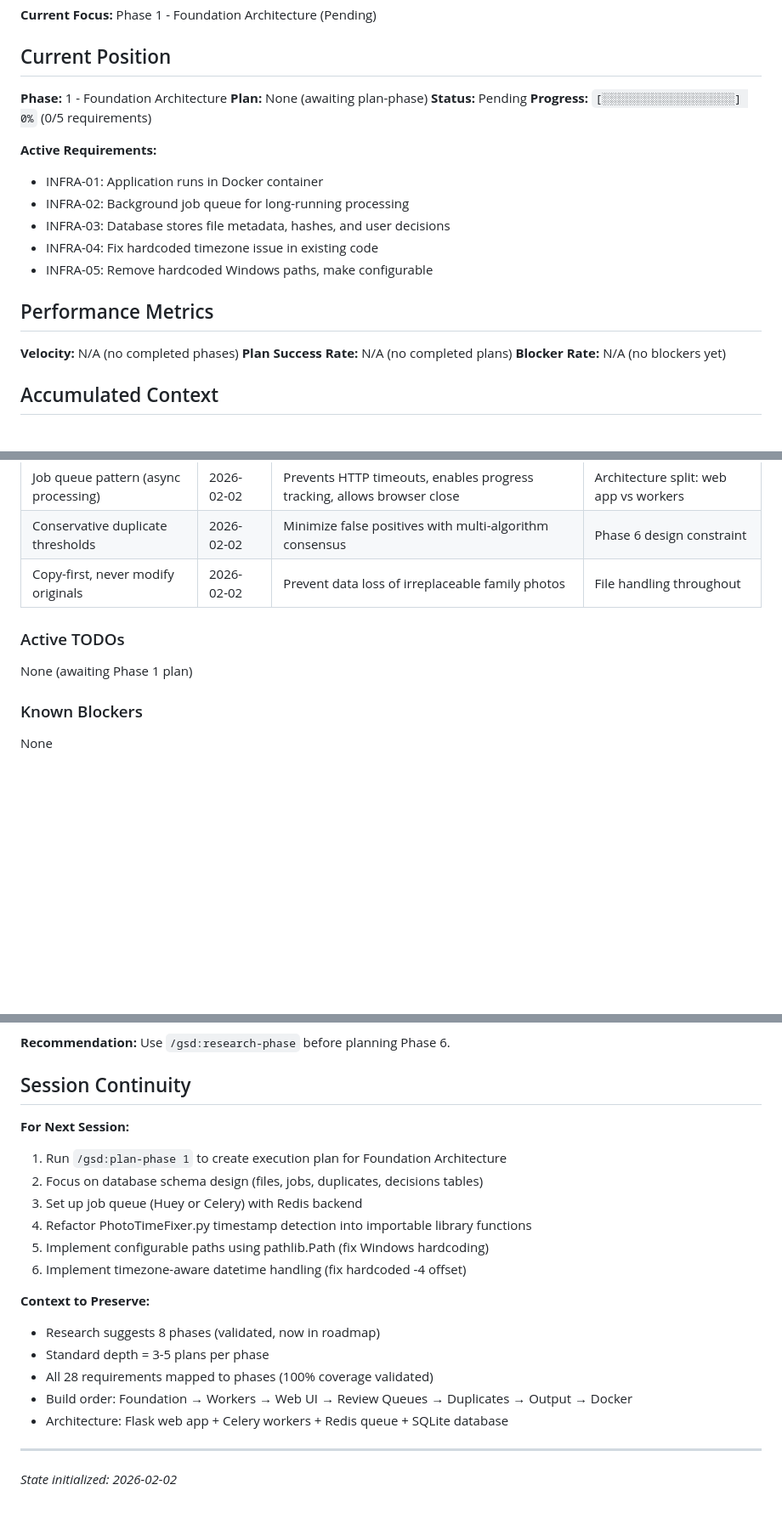
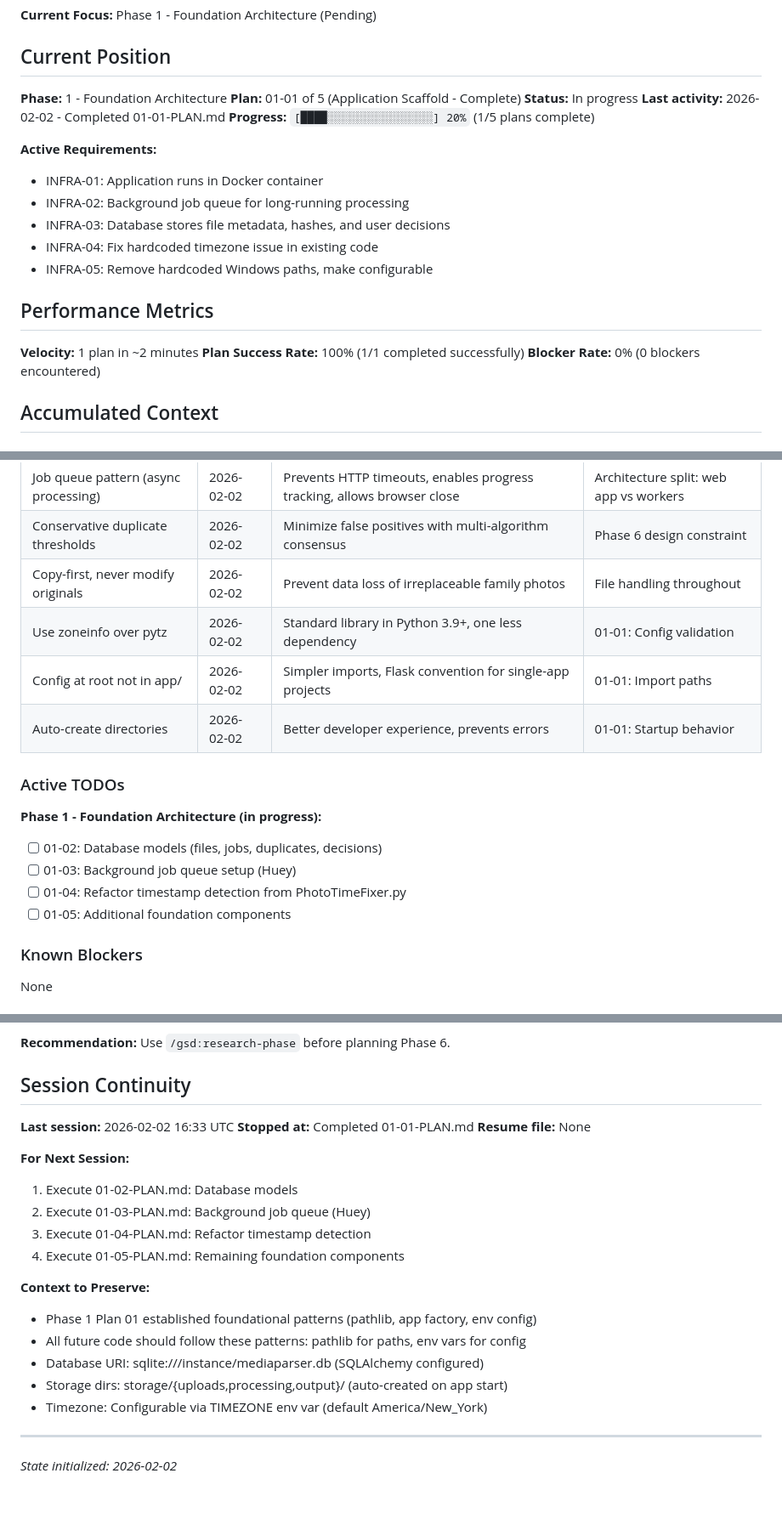
Before and after one commit to Dabnabbit/MediaParser, a Markdown page: .planning/STATE.md, 3 parts joined by grey strips. Shown at 85% size. Rendered like a GitHub page; blank space fills up the shorter version.

Commit message:
docs(01-01): complete Application Scaffold plan
Tasks completed: 2/2
- Task 1: Create project structure and configuration system
- Task 2: Create storage directory structure

SUMMARY: .planning/phases/01-foundation-architecture/01-01-SUMMARY.md

Addresses INFRA-04 (hardcoded timezone) and INFRA-05 (hardcoded paths)
at infrastructure level. Establishes foundational patterns for pathlib
usage and environment-based configuration throughout project.

```diff
--- a/.planning/STATE.md
+++ b/.planning/STATE.md
@@ -11,9 +11,10 @@
 ## Current Position
 
 **Phase:** 1 - Foundation Architecture
-**Plan:** None (awaiting plan-phase)
-**Status:** Pending
-**Progress:** `[░░░░░░░░░░░░░░░░░░░░] 0%` (0/5 requirements)
+**Plan:** 01-01 of 5 (Application Scaffold - Complete)
+**Status:** In progress
+**Last activity:** 2026-02-02 - Completed 01-01-PLAN.md
+**Progress:** `[████░░░░░░░░░░░░░░░░] 20%` (1/5 plans complete)
 
 **Active Requirements:**
 - INFRA-01: Application runs in Docker container
@@ -24,9 +25,9 @@
 
 ## Performance Metrics
 
-**Velocity:** N/A (no completed phases)
-**Plan Success Rate:** N/A (no completed plans)
-**Blocker Rate:** N/A (no blockers yet)
+**Velocity:** 1 plan in ~2 minutes
+**Plan Success Rate:** 100% (1/1 completed successfully)
+**Blocker Rate:** 0% (0 blockers encountered)
 
 ## Accumulated Context
 
@@ -39,10 +40,17 @@
 | Job queue pattern (async processing) | 2026-02-02 | Prevents HTTP timeouts, enables progress tracking, allows browser close | Architecture split: web app vs workers |
 | Conservative duplicate thresholds | 2026-02-02 | Minimize false positives with multi-algorithm consensus | Phase 6 design constraint |
 | Copy-first, never modify originals | 2026-02-02 | Prevent data loss of irreplaceable family photos | File handling throughout |
+| Use zoneinfo over pytz | 2026-02-02 | Standard library in Python 3.9+, one less dependency | 01-01: Config validation |
+| Config at root not in app/ | 2026-02-02 | Simpler imports, Flask convention for single-app projects | 01-01: Import paths |
+| Auto-create directories | 2026-02-02 | Better developer experience, prevents errors | 01-01: Startup behavior |
 
 ### Active TODOs
 
-None (awaiting Phase 1 plan)
+**Phase 1 - Foundation Architecture (in progress):**
+- [ ] 01-02: Database models (files, jobs, duplicates, decisions)
+- [ ] 01-03: Background job queue setup (Huey)
+- [ ] 01-04: Refactor timestamp detection from PhotoTimeFixer.py
+- [ ] 01-05: Additional foundation components
 
 ### Known Blockers
 
@@ -72,20 +80,22 @@ None
 
 ## Session Continuity
 
+**Last session:** 2026-02-02 16:33 UTC
+**Stopped at:** Completed 01-01-PLAN.md
+**Resume file:** None
+
 **For Next Session:**
-1. Run `/gsd:plan-phase 1` to create execution plan for Foundation Architecture
-2. Focus on database schema design (files, jobs, duplicates, decisions tables)
-3. Set up job queue (Huey or Celery) with Redis backend
-4. Refactor PhotoTimeFixer.py timestamp detection into importable library functions
-5. Implement configurable paths using pathlib.Path (fix Windows hardcoding)
-6. Implement timezone-aware datetime handling (fix hardcoded -4 offset)
+1. Execute 01-02-PLAN.md: Database models
+2. Execute 01-03-PLAN.md: Background job queue (Huey)
+3. Execute 01-04-PLAN.md: Refactor timestamp detection
+4. Execute 01-05-PLAN.md: Remaining foundation components
 
 **Context to Preserve:**
-- Research suggests 8 phases (validated, now in roadmap)
-- Standard depth = 3-5 plans per phase
-- All 28 requirements mapped to phases (100% coverage validated)
-- Build order: Foundation → Workers → Web UI → Review Queues → Duplicates → Output → Docker
-- Architecture: Flask web app + Celery workers + Redis queue + SQLite database
+- Phase 1 Plan 01 established foundational patterns (pathlib, app factory, env config)
+- All future code should follow these patterns: pathlib for paths, env vars for config
+- Database URI: sqlite:///instance/mediaparser.db (SQLAlchemy configured)
+- Storage dirs: storage/{uploads,processing,output}/ (auto-created on app start)
+- Timezone: Configurable via TIMEZONE env var (default America/New_York)
 
 ---
 
```
Also changed, not shown: 1 other file.
